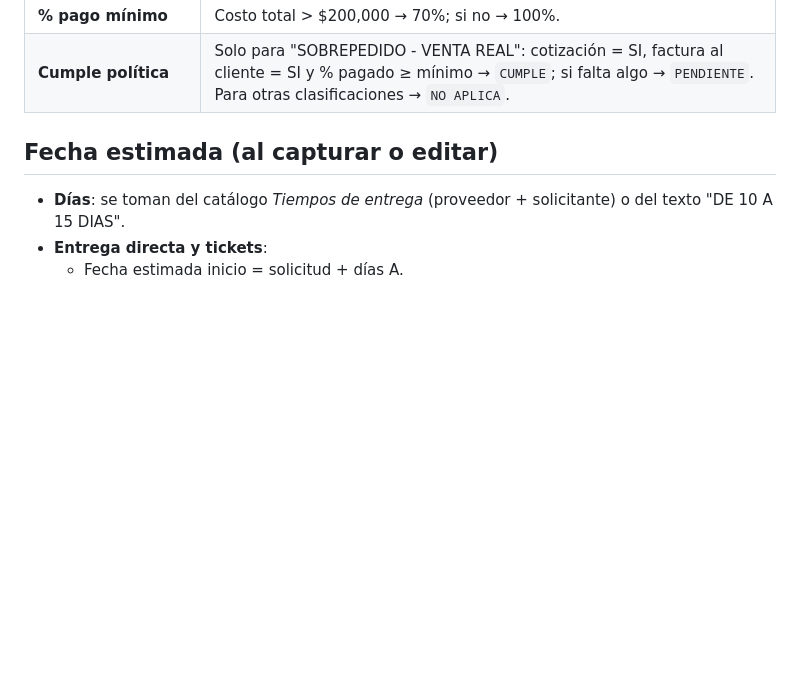
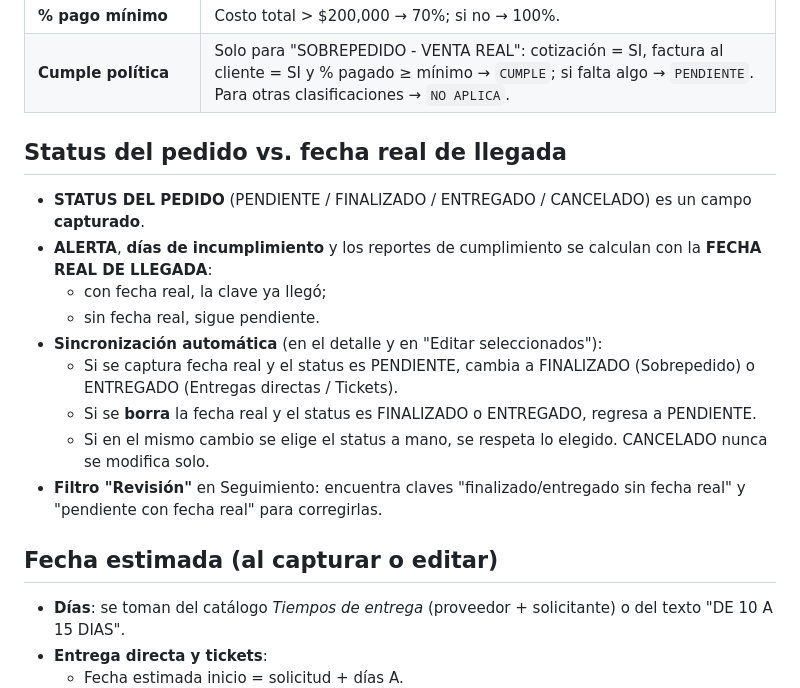
Before and after one commit to ftrevinor001-tr/Portal-seguimiento-de-pedidos, a Markdown page: docs/reglas-de-calculo.md, the part around the change. Drawn GitHub-style; blank space fills up the shorter version.

```diff
--- a/docs/reglas-de-calculo.md
+++ b/docs/reglas-de-calculo.md
@@ -16,6 +16,17 @@ Todos los campos calculados se obtienen **al momento**, con la fecha de hoy, en
 | **Clasificación** | TIPO DE SOLICITUD + "-" + ÁREA. |
 | **% pago mínimo** | Costo total > $200,000 → 70%; si no → 100%. |
 | **Cumple política** | Solo para "SOBREPEDIDO - VENTA REAL": cotización = SI, factura al cliente = SI y % pagado ≥ mínimo → `CUMPLE`; si falta algo → `PENDIENTE`. Para otras clasificaciones → `NO APLICA`. |
+
+## Status del pedido vs. fecha real de llegada
+- **STATUS DEL PEDIDO** (PENDIENTE / FINALIZADO / ENTREGADO / CANCELADO) es un campo **capturado**.
+- **ALERTA**, **días de incumplimiento** y los reportes de cumplimiento se calculan con la **FECHA REAL DE LLEGADA**:
+  - con fecha real, la clave ya llegó;
+  - sin fecha real, sigue pendiente.
+- **Sincronización automática** (en el detalle y en "Editar seleccionados"):
+  - Si se captura fecha real y el status es PENDIENTE, cambia a FINALIZADO (Sobrepedido) o ENTREGADO (Entregas directas / Tickets).
+  - Si se **borra** la fecha real y el status es FINALIZADO o ENTREGADO, regresa a PENDIENTE.
+  - Si en el mismo cambio se elige el status a mano, se respeta lo elegido. CANCELADO nunca se modifica solo.
+- **Filtro "Revisión"** en Seguimiento: encuentra claves "finalizado/entregado sin fecha real" y "pendiente con fecha real" para corregirlas.
 
 ## Fecha estimada (al capturar o editar)
 - **Días**: se toman del catálogo *Tiempos de entrega* (proveedor + solicitante) o del texto "DE 10 A 15 DIAS".
```
